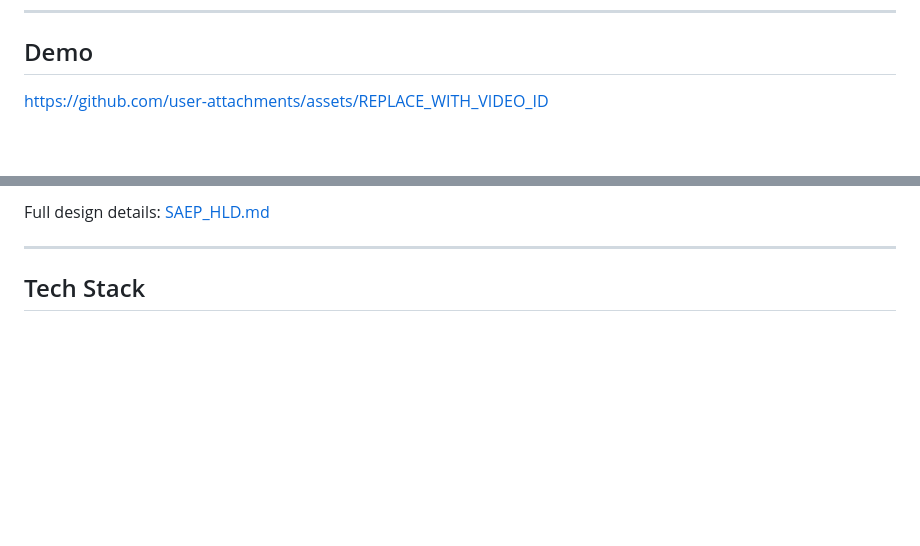
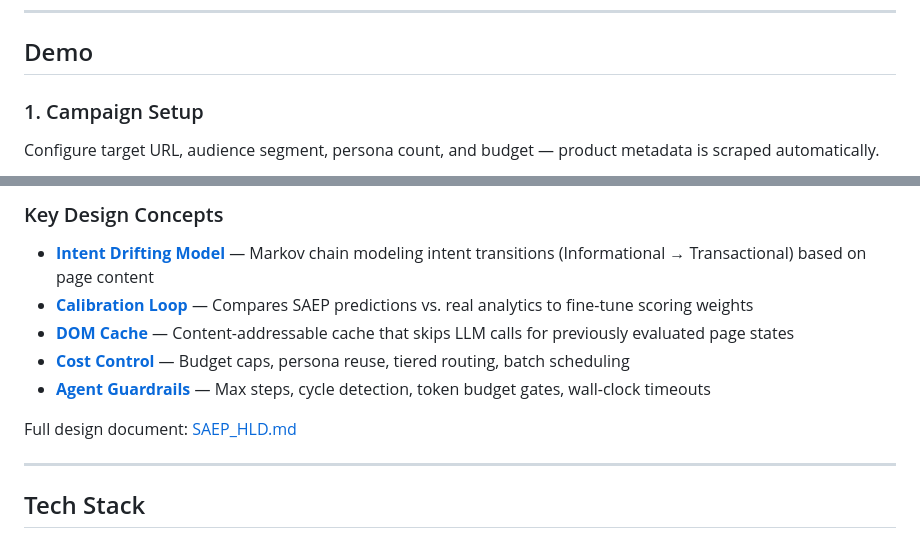
Before and after one commit to KrishnaKumarTiwari/synthetic-audience-eval, a Markdown page: README.md, 2 parts joined by grey strips. Drawn GitHub-style; blank space fills up the shorter version.

```diff
--- a/README.md
+++ b/README.md
@@ -12,5 +12,6 @@ SAEP shifts experimentation **left** by deploying LLM-driven behavioral models o
 
 ## Demo
 
-https://github.com/user-attachments/assets/REPLACE_WITH_VIDEO_ID
+### 1. Campaign Setup
+Configure target URL, audience segment, persona count, and budget — product metadata is scraped automatically.
 
@@ -42,5 +67,13 @@ The platform uses an **Agentic Architecture** with specialized, autonomous LLM a
 
-Full design details: [SAEP_HLD.md](./SAEP_HLD.md)
+### Key Design Concepts
+
+- [**Intent Drifting Model**](./SAEP_HLD.md#34-key-design-details) — Markov chain modeling intent transitions (Informational → Transactional) based on page content
+- [**Calibration Loop**](./SAEP_HLD.md#34-key-design-details) — Compares SAEP predictions vs. real analytics to fine-tune scoring weights
+- [**DOM Cache**](./SAEP_HLD.md#33-core-agentic-subsystems) — Content-addressable cache that skips LLM calls for previously evaluated page states
+- [**Cost Control**](./SAEP_HLD.md#34-key-design-details) — Budget caps, persona reuse, tiered routing, batch scheduling
+- [**Agent Guardrails**](./SAEP_HLD.md#34-key-design-details) — Max steps, cycle detection, token budget gates, wall-clock timeouts
+
+Full design document: [SAEP_HLD.md](./SAEP_HLD.md)
 
 ---
 
```
Also changed, not shown: other parts of README.md (+45 -14 lines), diagrams/demo/dashboard.png (added), diagrams/demo/observability.png (added), diagrams/demo/personas.png (added), diagrams/demo/results.png (added), diagrams/demo/simulation.png (added).
